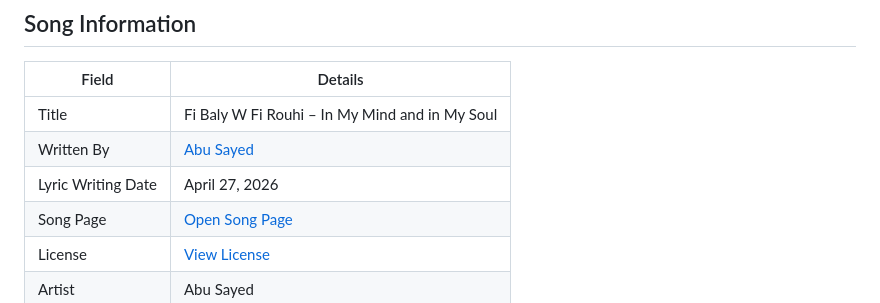
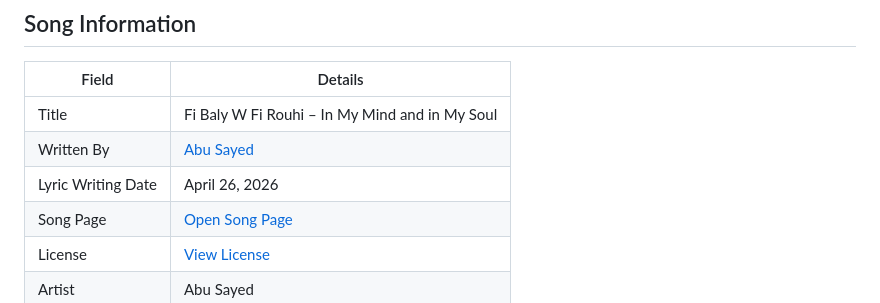
Before and after one commit to ImAbuSayed/fi-baly-w-fi-rouhi-in-my-mind-and-in-my-soul, a Markdown page: README.md, the part around the change. Drawn GitHub-style.

Commit message:
docs: update public README

```diff
--- a/README.md
+++ b/README.md
@@ -10,7 +10,7 @@
 |-------|---------|
 | Title | Fi Baly W Fi Rouhi – In My Mind and in My Soul |
 | Written By | [Abu Sayed](https://abusayed.com.bd/) |
-| Lyric Writing Date | April 27, 2026 |
+| Lyric Writing Date | April 26, 2026 |
 | Song Page | [Open Song Page](https://imabusayed.github.io/fi-baly-w-fi-rouhi-in-my-mind-and-in-my-soul/) |
 | License | [View License](./LICENSE.md) |
 | Artist | Abu Sayed |
```
